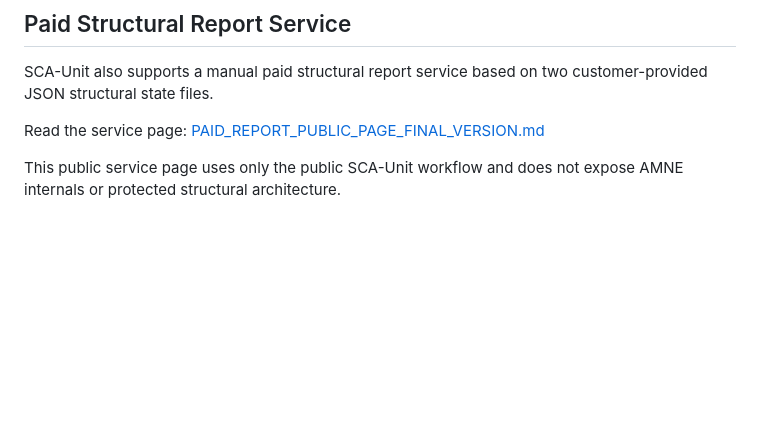
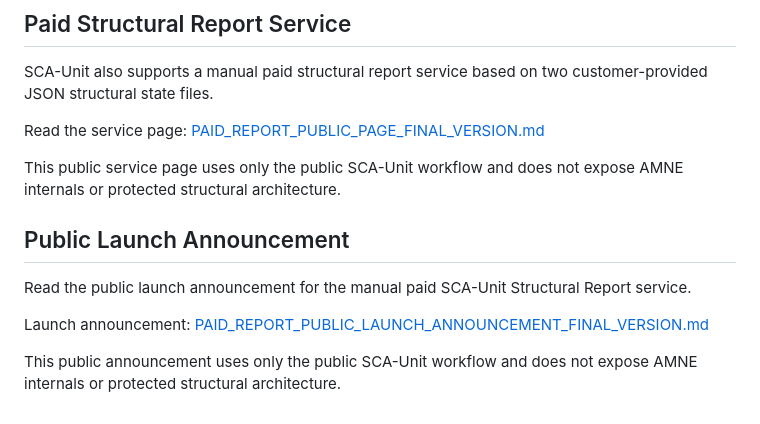
Before and after one commit to BeboBebo007/sca-unit, a Markdown page: README.md, the part around the change. GitHub-like rendering; blank space fills up the shorter version.

Commit message:
Link paid report public launch announcement from README

```diff
--- a/README.md
+++ b/README.md
@@ -129,3 +129,11 @@ SCA-Unit also supports a manual paid structural report service based on two cust
 Read the service page: [PAID_REPORT_PUBLIC_PAGE_FINAL_VERSION.md](PAID_REPORT_PUBLIC_PAGE_FINAL_VERSION.md)
 
 This public service page uses only the public SCA-Unit workflow and does not expose AMNE internals or protected structural architecture.
+
+## Public Launch Announcement
+
+Read the public launch announcement for the manual paid SCA-Unit Structural Report service.
+
+Launch announcement: [PAID_REPORT_PUBLIC_LAUNCH_ANNOUNCEMENT_FINAL_VERSION.md](PAID_REPORT_PUBLIC_LAUNCH_ANNOUNCEMENT_FINAL_VERSION.md)
+
+This public announcement uses only the public SCA-Unit workflow and does not expose AMNE internals or protected structural architecture.
```
